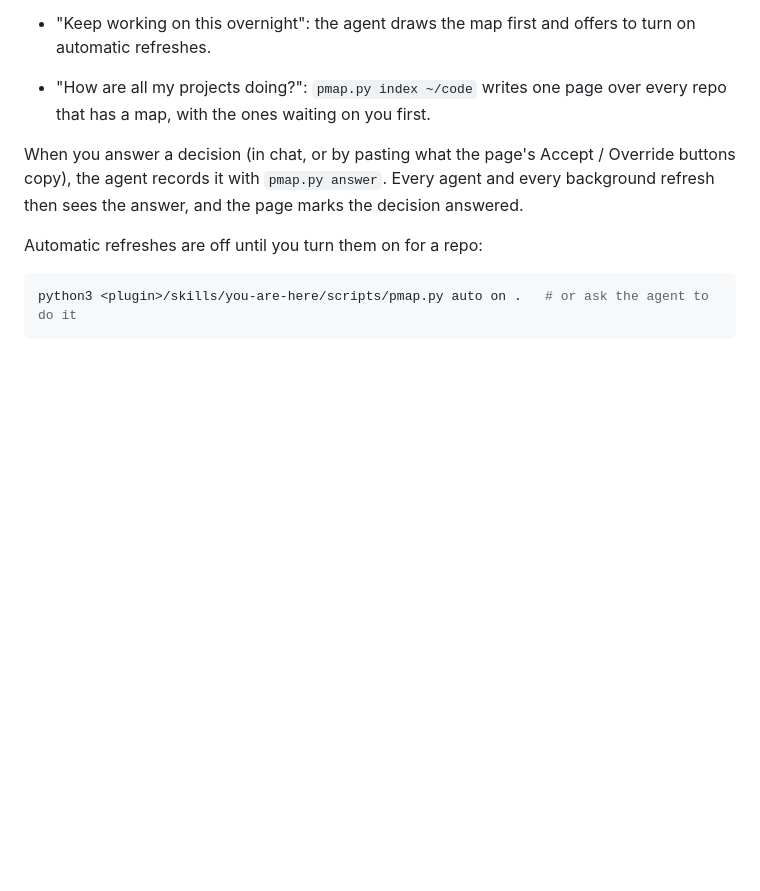
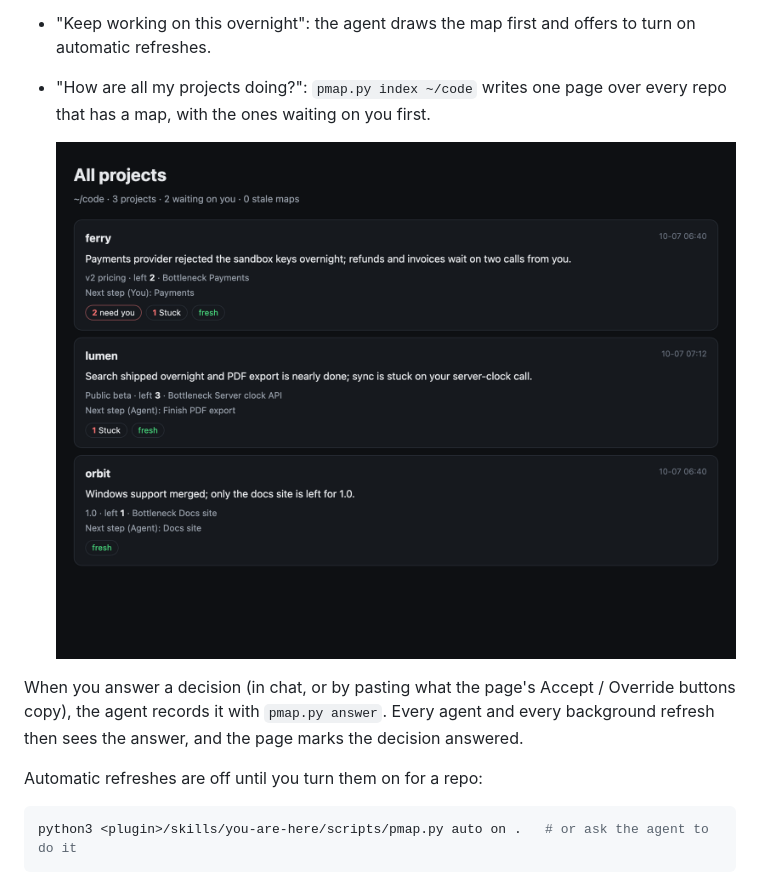
Before and after one commit to majiayu000/you-are-here, a Markdown page: README.md, the part around the change. Drawn GitHub-style; pictures changed too: docs/overview.png (added); blank space fills up the shorter version.

Commit message:
Overview demo and screenshot; index --lang/--label, ~ for home in the shown path

```diff
--- a/README.md
+++ b/README.md
@@ -70,6 +70,8 @@ Talk to your agent:
 
 - "How are all my projects doing?": `pmap.py index ~/code` writes one page over every repo that
   has a map, with the ones waiting on you first.
+
+  ![One page over three projects](docs/overview.png)
 
 When you answer a decision (in chat, or by pasting what the page's Accept / Override buttons copy),
 the agent records it with `pmap.py answer`. Every agent and every background refresh then sees the
```
Also changed, not shown: docs/screenshot.png, 4 other files.
